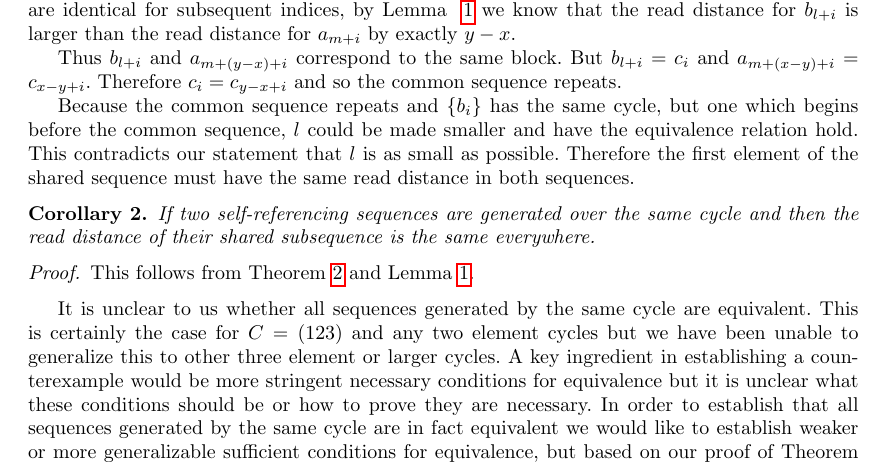
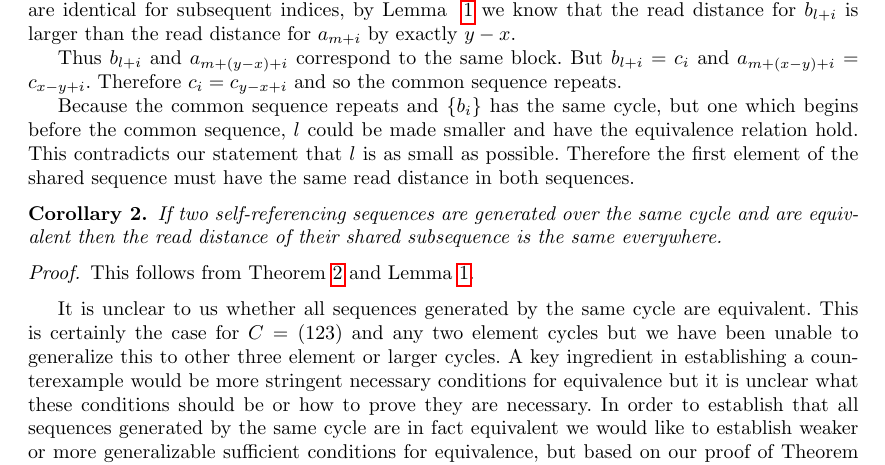
Before and after one commit to pkleinhe/18.821-Sequences, a LaTeX paper (draft.tex): part of page 5 of 11, cut so that both start at the same text. Compiled offline with pdfLaTeX.

Commit message:
Typo fix

```diff
--- a/draft.tex
+++ b/draft.tex
@@ -322,14 +322,14 @@ Because the common sequence repeats and $\{b_i\}$ has the same cycle, but one wh
 \end{proof}
 
 \begin{corollary}
-If two self-referencing sequences are generated over the same cycle and  then the read distance of their shared subsequence is the same everywhere.
+If two self-referencing sequences are generated over the same cycle  and are equivalent then the read distance of their shared subsequence is the same everywhere.
 \end{corollary}
 
 \begin{proof}
 This follows from Theorem~\ref{thm:readfirst} and Lemma~\ref{readdistformula}.
 \end{proof}
 
-It is unclear to us whether all sequences generated by the same cycle are equivalent. This is certainly the case for $C=(123)$ and any two element cycles but we have been unable to generalize this to other three element or larger cycles. A key ingredient in establishing a counterexample would be more stringent necessary conditions for equivalence but it is unclear what these conditions should be or how to prove they are necessary. In order to establish that all sequences generated by the same cycle are in fact equivalent we would like to establish weaker or more generalizable sufficient conditions for equivalence, but based on our proof of Theorem ~\ref{eqsuff} it does not seem like weaker conditions will actually be sufficient.
+It is unclear to us whether all sequences generated by the same cycle are equivalent. This is certainly the case for $C=(123)$ and any two element cycles but we have been unable to generalize this to other three element or larger cycles. A key ingredient in establishing a counterexample would be more stringent necessary conditions for equivalence but it is unclear what these conditions should be or how to prove they are necessary. In order to establish that all sequences generated by the same cycle are in fact equivalent we would like to establish weaker or more generalizable sufficient conditions for equivalence, but based on our proof of Theorem ~\ref{equivsuff} it does not seem like weaker conditions will actually be sufficient.
 
 \section{An Iterative Process}
 \label{iterativeprocess}
```
Also changed, not shown: draft.pdf, 2 other files.
